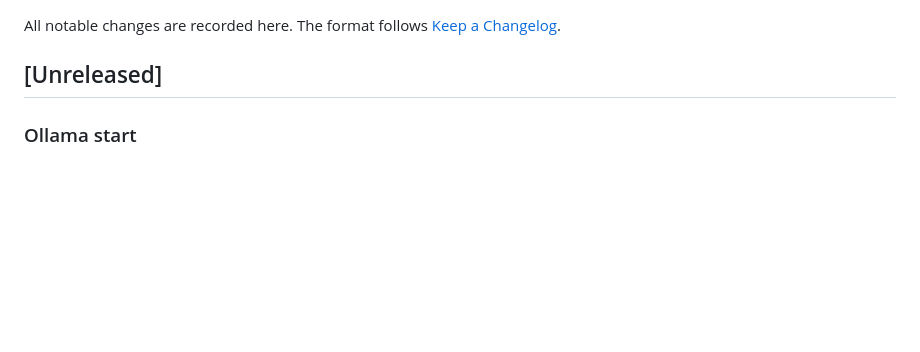
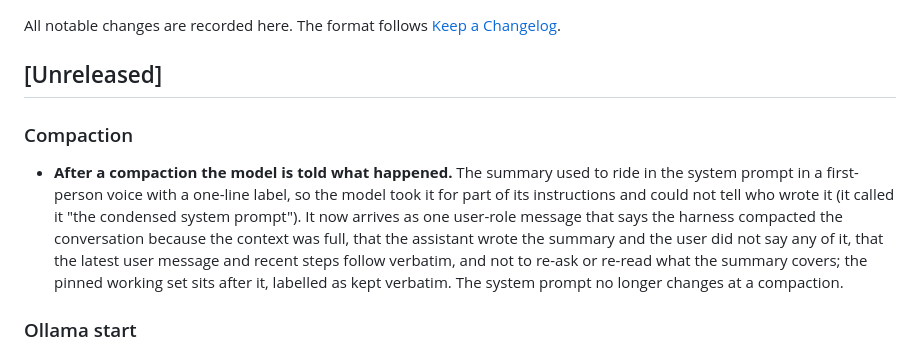
Before and after one commit to devvexus/marlowe-cowork, a Markdown page: CHANGELOG.md, the part around the change. Rendered like a GitHub page; blank space fills up the shorter version.

Commit message:
Changelog: the compaction summary is a framed message
Co-Authored-By: Claude Opus 5.5 <noreply@anthropic.com>

```diff
--- a/CHANGELOG.md
+++ b/CHANGELOG.md
@@ -3,6 +3,10 @@
 All notable changes are recorded here. The format follows [Keep a Changelog](https://keepachangelog.com/en/1.1.0/).
 
 ## [Unreleased]
+
+### Compaction
+
+- **After a compaction the model is told what happened.** The summary used to ride in the system prompt in a first-person voice with a one-line label, so the model took it for part of its instructions and could not tell who wrote it (it called it "the condensed system prompt"). It now arrives as one user-role message that says the harness compacted the conversation because the context was full, that the assistant wrote the summary and the user did not say any of it, that the latest user message and recent steps follow verbatim, and not to re-ask or re-read what the summary covers; the pinned working set sits after it, labelled as kept verbatim. The system prompt no longer changes at a compaction.
 
 ### Ollama start
 
```
